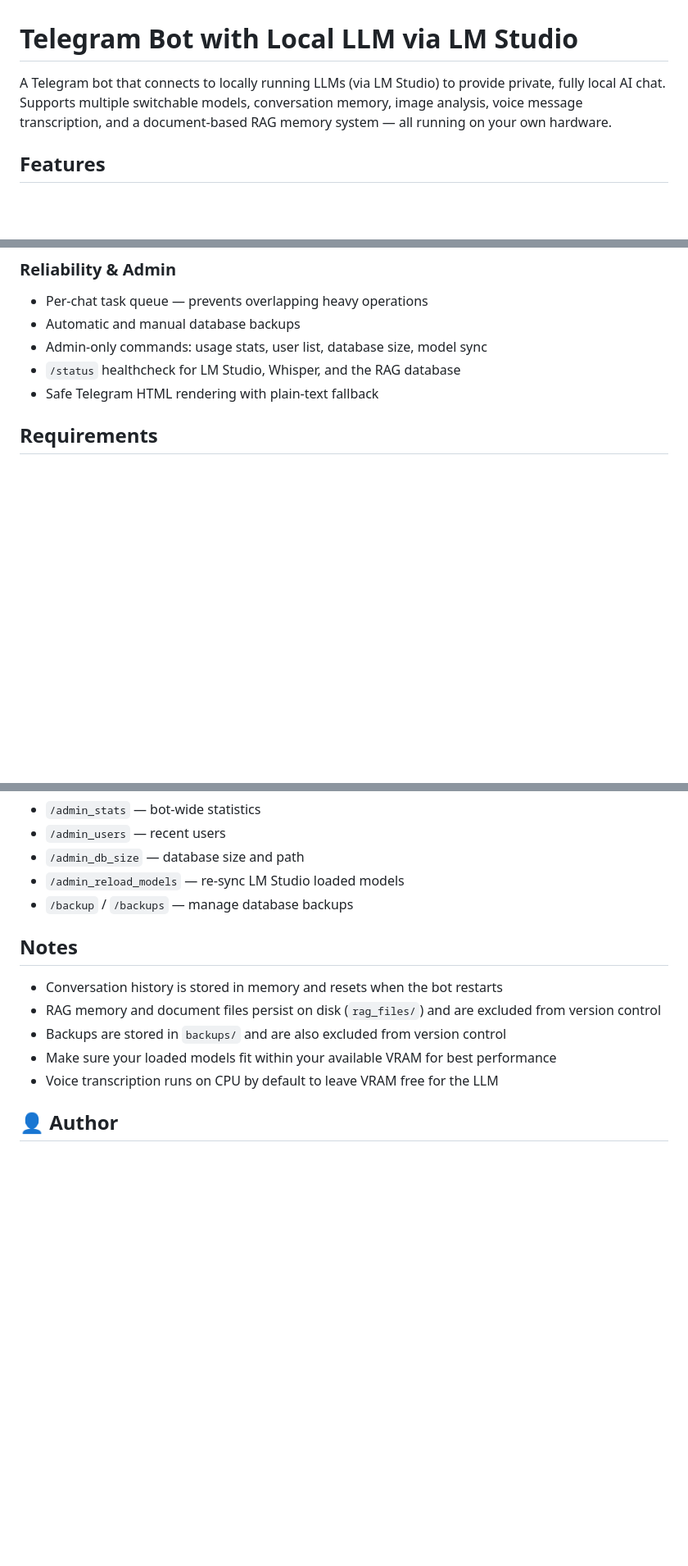
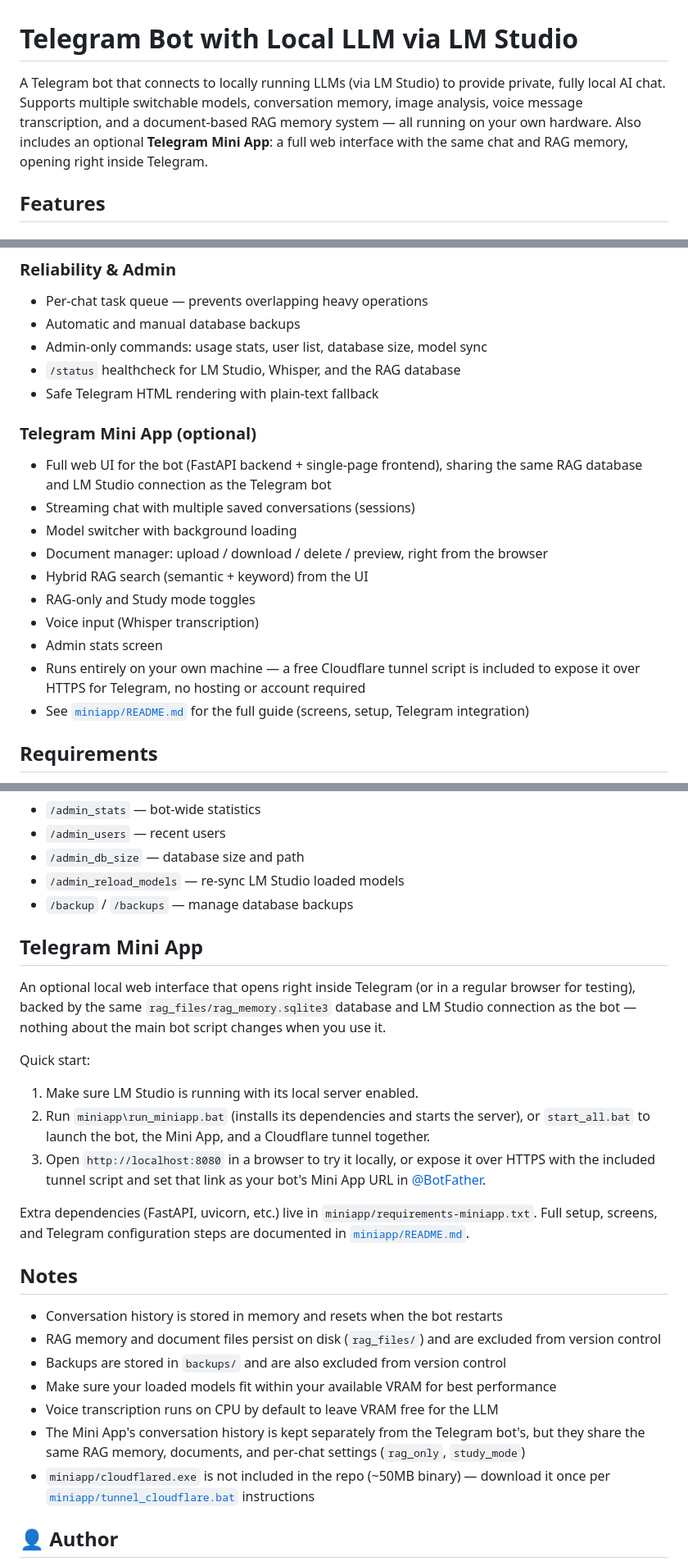
Before and after one commit to ArtjomsS53/Telegram-bot-with-local-LLM-via-LM-Studio, a Markdown page: README.md, 3 parts joined by grey strips. Shown at 82% size. GitHub-like rendering; blank space fills up the shorter version.

Commit message:
Enhance README with Telegram Mini App details
Added optional Telegram Mini App feature for web interface and improved documentation.

```diff
--- a/README.md
+++ b/README.md
@@ -1,6 +1,6 @@
 # Telegram Bot with Local LLM via LM Studio
 
-A Telegram bot that connects to locally running LLMs (via LM Studio) to provide private, fully local AI chat. Supports multiple switchable models, conversation memory, image analysis, voice message transcription, and a document-based RAG memory system — all running on your own hardware.
+A Telegram bot that connects to locally running LLMs (via LM Studio) to provide private, fully local AI chat. Supports multiple switchable models, conversation memory, image analysis, voice message transcription, and a document-based RAG memory system — all running on your own hardware. Also includes an optional **Telegram Mini App**: a full web interface with the same chat and RAG memory, opening right inside Telegram.
 
 ## Features
 
@@ -28,6 +28,18 @@ A Telegram bot that connects to locally running LLMs (via LM Studio) to provide
 - Admin-only commands: usage stats, user list, database size, model sync
 - `/status` healthcheck for LM Studio, Whisper, and the RAG database
 - Safe Telegram HTML rendering with plain-text fallback
+
+### Telegram Mini App (optional)
+- Full web UI for the bot (FastAPI backend + single-page frontend), sharing the same RAG database and LM Studio connection as the Telegram bot
+- Streaming chat with multiple saved conversations (sessions)
+- Model switcher with background loading
+- Document manager: upload / download / delete / preview, right from the browser
+- Hybrid RAG search (semantic + keyword) from the UI
+- RAG-only and Study mode toggles
+- Voice input (Whisper transcription)
+- Admin stats screen
+- Runs entirely on your own machine — a free Cloudflare tunnel script is included to expose it over HTTPS for Telegram, no hosting or account required
+- See [`miniapp/README.md`](miniapp/README.md) for the full guide (screens, setup, Telegram integration)
 
 ## Requirements
 
@@ -97,6 +112,17 @@ A Telegram bot that connects to locally running LLMs (via LM Studio) to provide
 - `/admin_reload_models` — re-sync LM Studio loaded models
 - `/backup` / `/backups` — manage database backups
 
+## Telegram Mini App
+
+An optional local web interface that opens right inside Telegram (or in a regular browser for testing), backed by the same `rag_files/rag_memory.sqlite3` database and LM Studio connection as the bot — nothing about the main bot script changes when you use it.
+
+Quick start:
+1. Make sure LM Studio is running with its local server enabled.
+2. Run `miniapp\run_miniapp.bat` (installs its dependencies and starts the server), or `start_all.bat` to launch the bot, the Mini App, and a Cloudflare tunnel together.
+3. Open `http://localhost:8080` in a browser to try it locally, or expose it over HTTPS with the included tunnel script and set that link as your bot's Mini App URL in [@BotFather](https://t.me/BotFather).
+
+Extra dependencies (FastAPI, uvicorn, etc.) live in `miniapp/requirements-miniapp.txt`. Full setup, screens, and Telegram configuration steps are documented in [`miniapp/README.md`](miniapp/README.md).
+
 ## Notes
 
 - Conversation history is stored in memory and resets when the bot restarts
@@ -104,6 +130,8 @@ A Telegram bot that connects to locally running LLMs (via LM Studio) to provide
 - Backups are stored in `backups/` and are also excluded from version control
 - Make sure your loaded models fit within your available VRAM for best performance
 - Voice transcription runs on CPU by default to leave VRAM free for the LLM
+- The Mini App's conversation history is kept separately from the Telegram bot's, but they share the same RAG memory, documents, and per-chat settings (`rag_only`, `study_mode`)
+- `miniapp/cloudflared.exe` is not included in the repo (~50MB binary) — download it once per [`miniapp/tunnel_cloudflare.bat`](miniapp/tunnel_cloudflare.bat) instructions
 
 ## 👤 Author
 
```
Also changed, not shown: other parts of README.md (+3 -0 lines).
